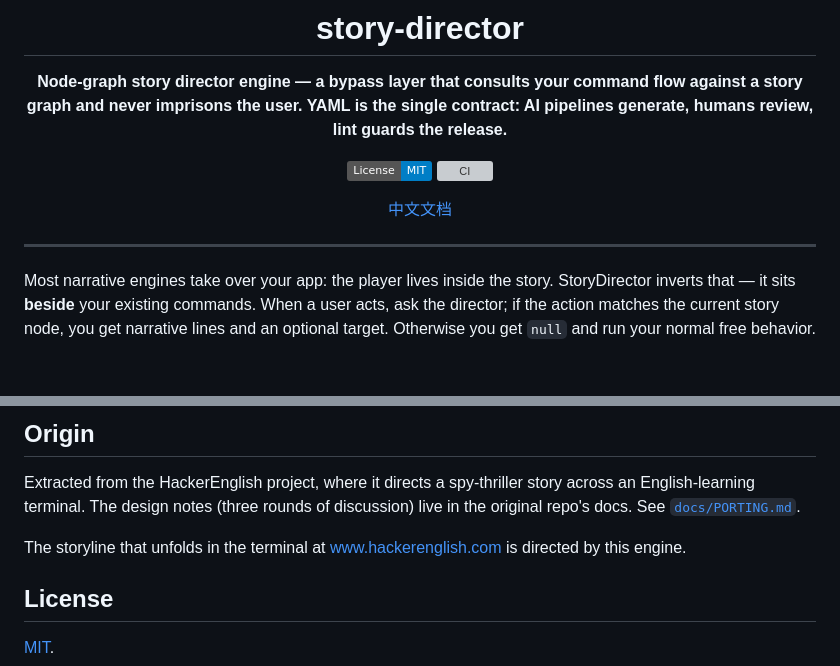
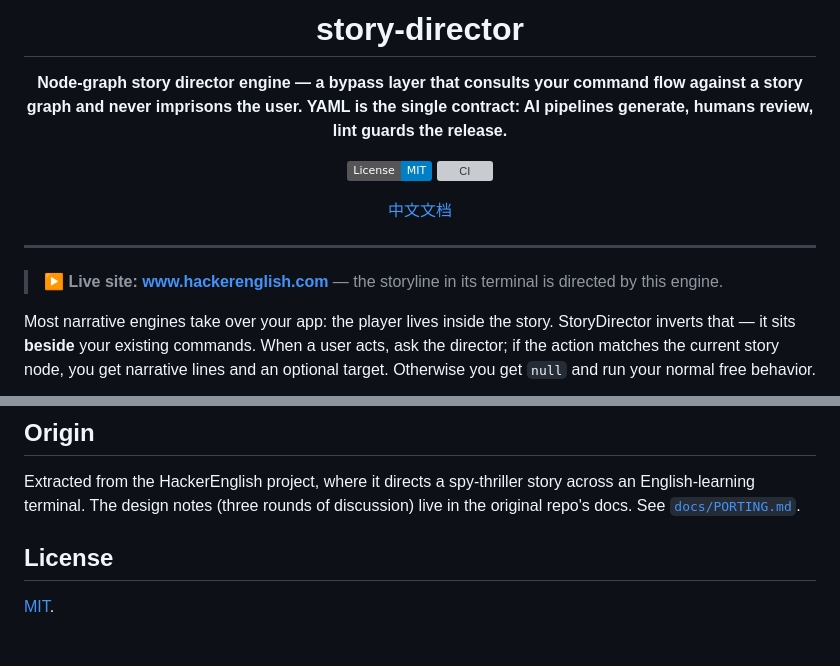
Before and after one commit to abitfox/story-director, a Markdown page: README.md, 2 parts joined by grey strips. Drawn GitHub-style; badges without logos; blank space fills up the shorter version; grey boxes are pictures that could not be loaded.

```diff
--- a/README.md
+++ b/README.md
@@ -12,6 +12,8 @@
 </div>
 
 ---
+
+> ▶ **Live site: [www.hackerenglish.com](https://www.hackerenglish.com)** — the storyline in its terminal is directed by this engine.
 
 Most narrative engines take over your app: the player lives inside the story.
 StoryDirector inverts that — it sits **beside** your existing commands. When a
@@ -114,8 +116,6 @@ story across an English-learning terminal. The design notes (three rounds of
 discussion) live in the original repo's docs. See
 [`docs/PORTING.md`](./docs/PORTING.md).
 
-The storyline that unfolds in the terminal at [www.hackerenglish.com](https://www.hackerenglish.com) is directed by this engine.
-
 ## License
 
 [MIT](./LICENSE).
```
Also changed, not shown: README.zh-CN.md (+2 -2 lines).
